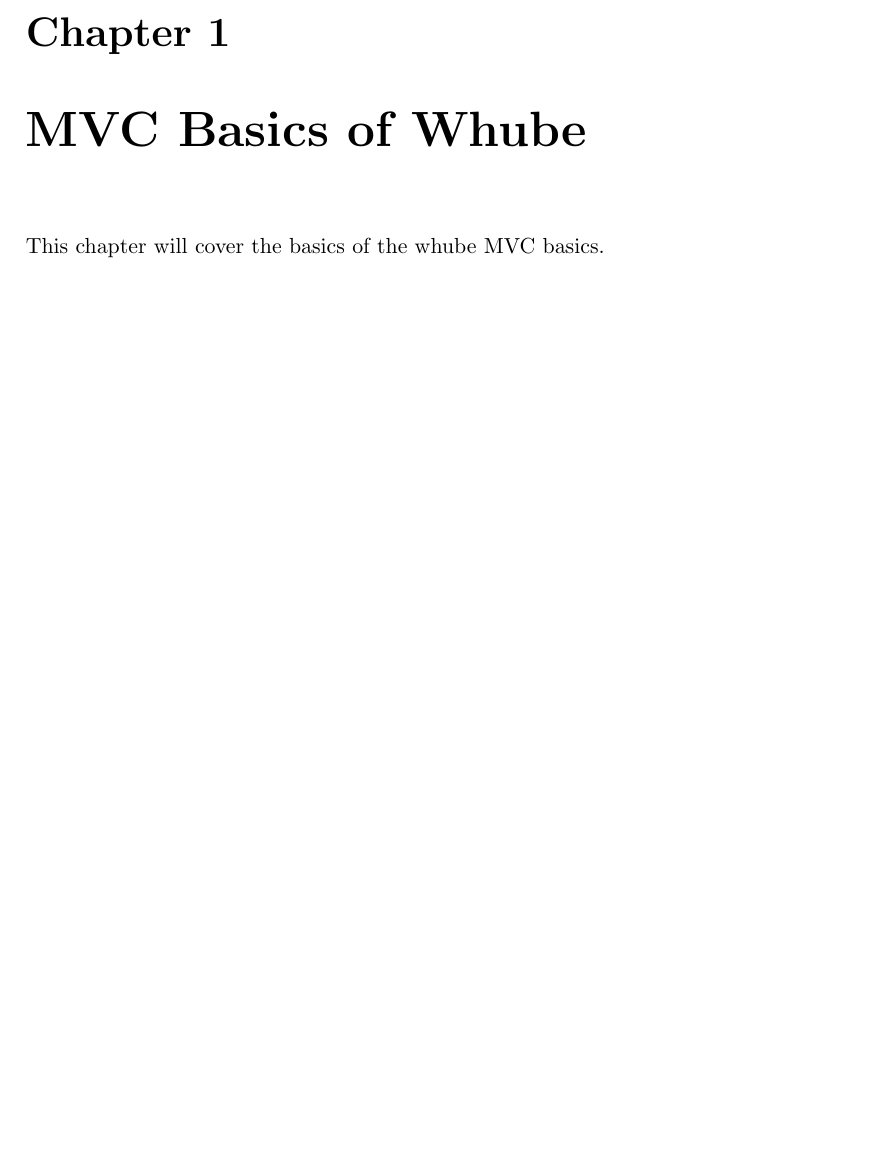
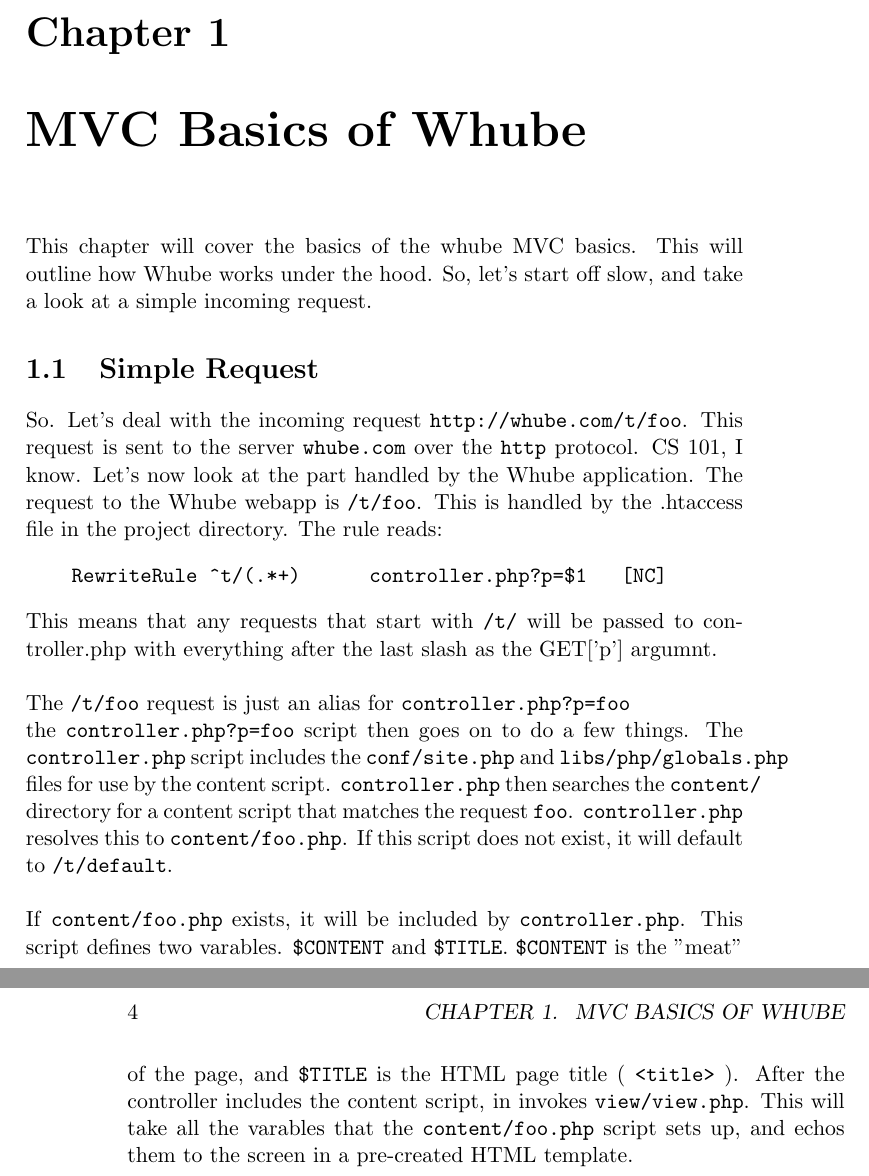
Before and after one commit to pedro3005/whube, a LaTeX book (docs/LaTeX/development-guide.tex, which reads docs/LaTeX/chapters/mvc-basics.tex): part of page 3 of 3 before the commit and two parts of pages 3 and 4 of 4 after it, the two joined at a grey line, cut so that both start at the same text, the shorter picture padded with empty space. Compiled offline with pdfLaTeX.

Commit message:
moar docs

```diff
--- a/docs/LaTeX/chapters/mvc-basics.tex
+++ b/docs/LaTeX/chapters/mvc-basics.tex
@@ -1,3 +1,33 @@
 \chapter {MVC Basics of Whube}
 This chapter will cover the basics of the whube MVC
-basics.
+basics. This will outline how Whube works under the hood.
+So, let's start off slow, and take a look at a simple incoming
+request.
+\section {Simple Request}
+So. Let's deal with the incoming request \texttt{http://whube.com/t/foo}.
+This request is sent to the server \texttt{whube.com} over the \texttt{http}
+protocol. CS 101, I know. Let's now look at the part handled by the Whube
+application. The request to the Whube webapp is \texttt{/t/foo}. This is handled
+by the .htaccess file in the project directory. The rule reads:
+\begin{verbatim}
+    RewriteRule ^t/(.*+)      controller.php?p=$1   [NC]
+\end{verbatim}
+This means that any requests that start with \texttt{/t/} will be passed to controller.php
+with everything after the last slash as the GET['p'] argumnt. \\
+\\
+The \texttt{/t/foo} request is just an alias for \texttt{controller.php?p=foo}
+\\
+the \texttt{controller.php?p=foo} script then goes on to do a few things. The \texttt{controller.php}
+script includes the \texttt{conf/site.php} and \texttt{libs/php/globals.php} files for use by the
+content script. \texttt{controller.php} then searches the \texttt{content/} directory for a content
+script that matches the request \texttt{foo}. \texttt{controller.php} resolves this to \texttt{content/foo.php}.
+If this script does not exist, it will default to \texttt{/t/default}.
+\\
+\\
+If \texttt{content/foo.php} exists, it will be included by \texttt{controller.php}.
+This script defines two varables. \texttt{\$CONTENT} and \texttt{\$TITLE}.
+\texttt{\$CONTENT} is the "meat" of the page, and \texttt{\$TITLE} is the HTML
+page title ( \texttt{<title>} ).
+After the controller includes the content script, in invokes \texttt{view/view.php}.
+This will take all the varables that the \texttt{content/foo.php} script sets up, and
+echos them to the screen in a pre-created HTML template.
```
